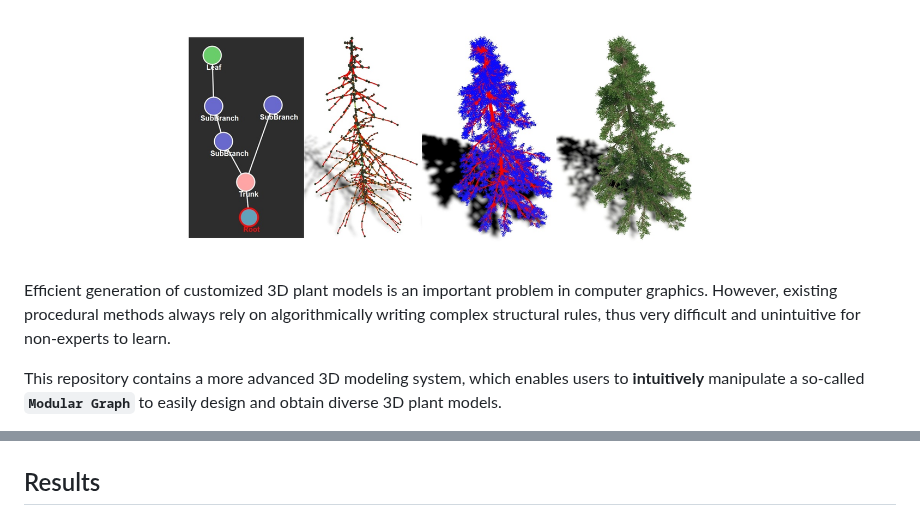
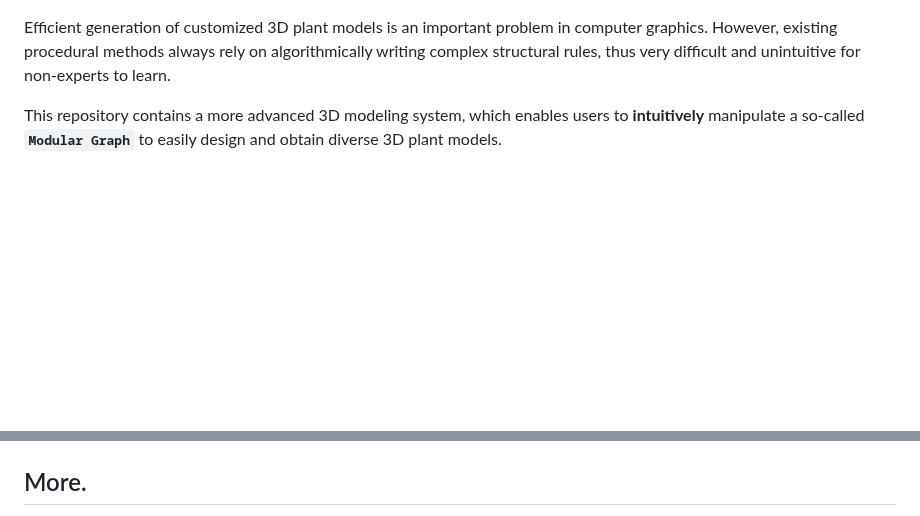
Before and after one commit to RyuZhihao123/Modular-Tree-Modeler-25, a Markdown page: README.md, 2 parts joined by grey strips. Drawn GitHub-style; blank space fills up the shorter version.

```diff
--- a/README.md
+++ b/README.md
@@ -2,5 +3,4 @@
 
-![Teaser](https://github.com/RyuZhihao123/Modular-Tree-Modeler-25/blob/main/Figures/1.png)
 
 Efficient generation of customized 3D plant models is an important problem in computer graphics. However, existing procedural methods always rely on algorithmically writing complex structural rules, thus very difficult and unintuitive for non-experts to learn.
 
@@ -59,5 +59,5 @@ FYI, the main operations and hotkeys are listed below:
 <img src="https://github.com/RyuZhihao123/Modular-Tree-Modeler-25/blob/main/Figures/interfaces.png" alt="Interfaces" style="width:700px;"/>
 
 
-## Results
+## More.
 
```
Also changed, not shown: other parts of README.md (+4 -2 lines).
